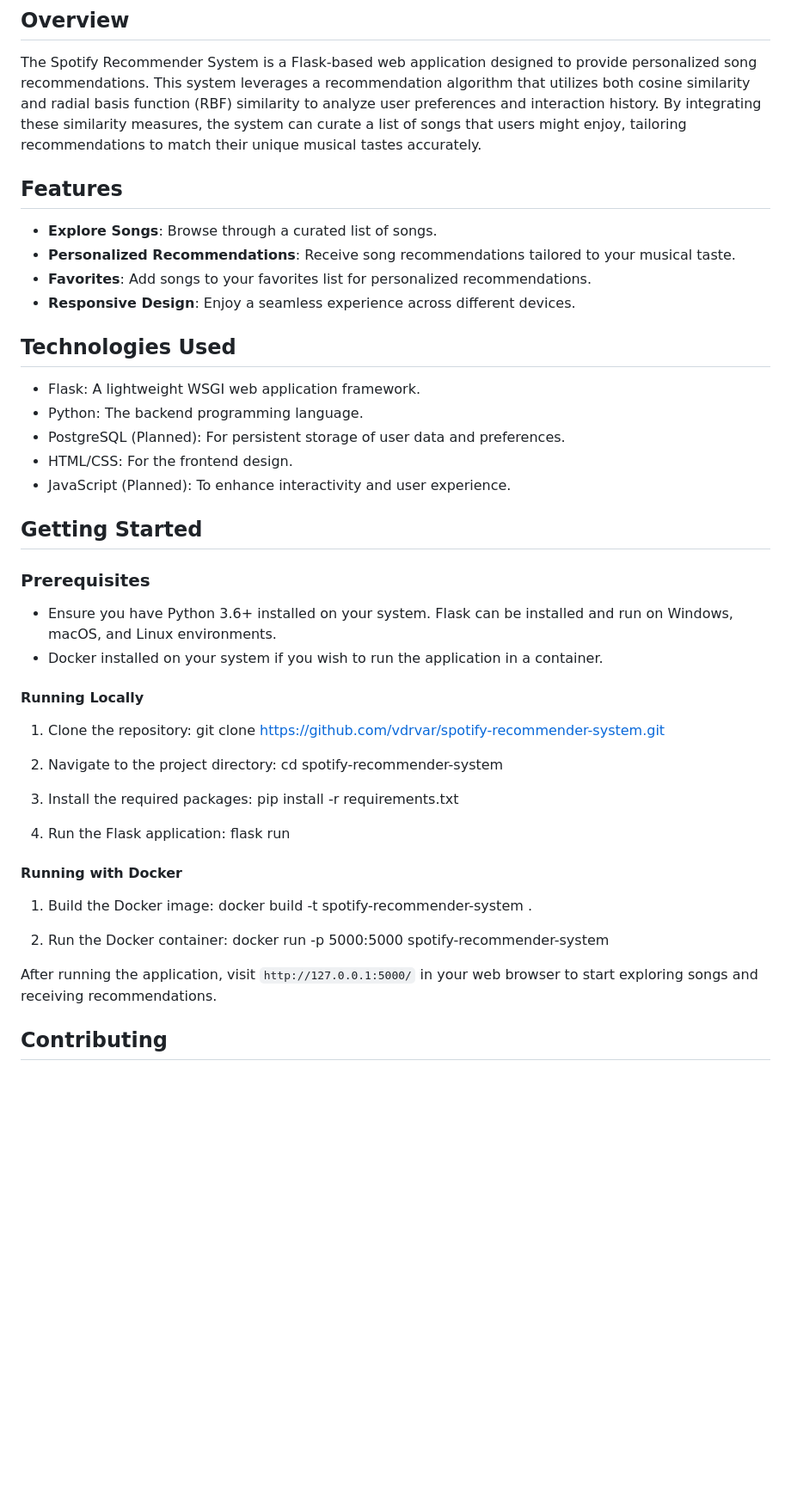
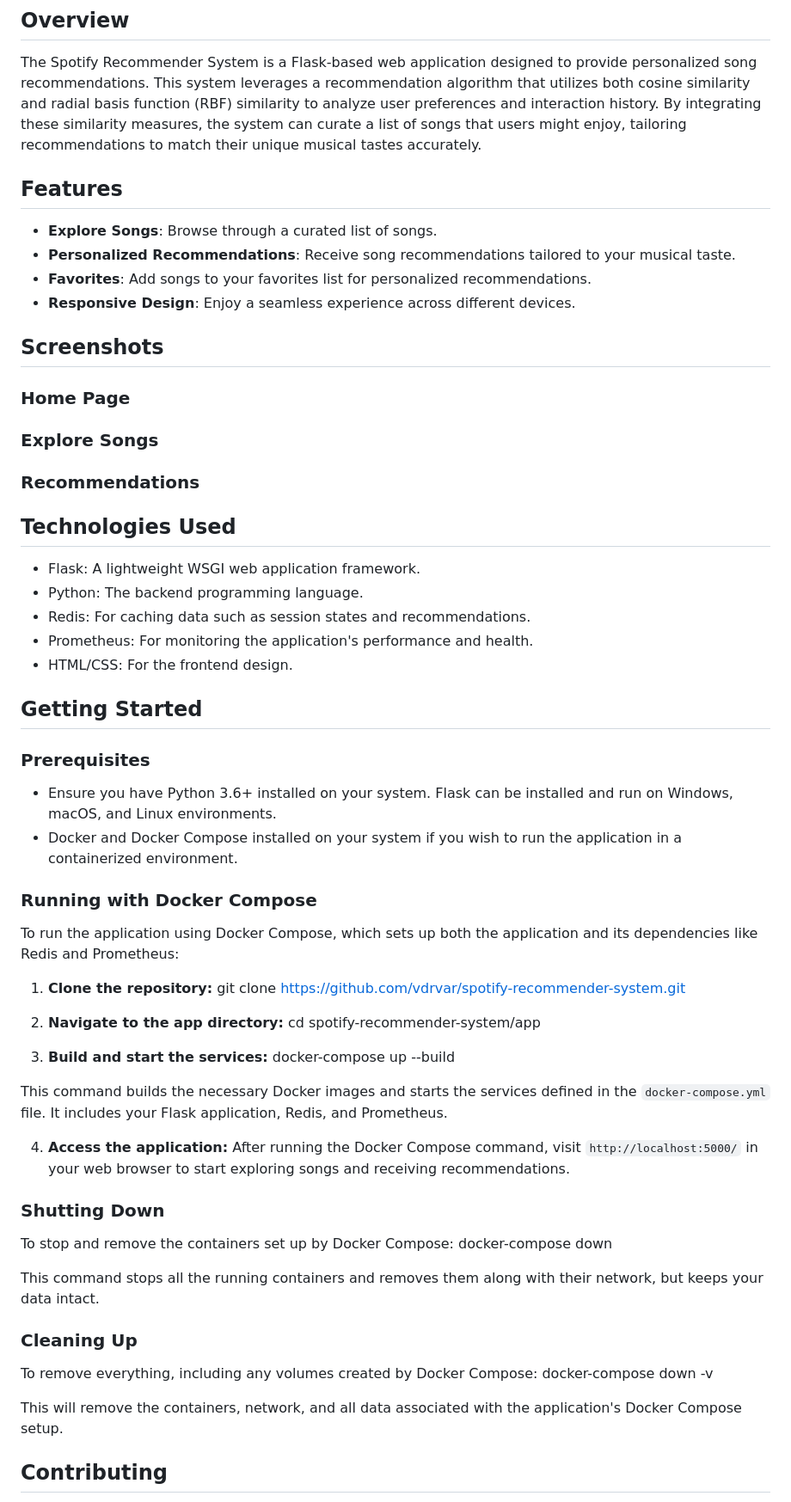
Before and after one commit to vdrvar/spotify_recommender_system, a Markdown page: README.md, the part around the change printed below. Shown: that part at 86% size. Drawn GitHub-style; blank space fills up the shorter version.

```diff
--- a/README.md
+++ b/README.md
@@ -2,7 +2,6 @@
 
 ## Overview
 The Spotify Recommender System is a Flask-based web application designed to provide personalized song recommendations. This system leverages a recommendation algorithm that utilizes both cosine similarity and radial basis function (RBF) similarity to analyze user preferences and interaction history. By integrating these similarity measures, the system can curate a list of songs that users might enjoy, tailoring recommendations to match their unique musical tastes accurately.
-
 
 ## Features
 - **Explore Songs**: Browse through a curated list of songs.
@@ -10,40 +9,62 @@ The Spotify Recommender System is a Flask-based web application designed to prov
 - **Favorites**: Add songs to your favorites list for personalized recommendations.
 - **Responsive Design**: Enjoy a seamless experience across different devices.
 
+## Screenshots
+
+### Home Page
+
+
+### Explore Songs
+
+
+### Recommendations
+
+
 ## Technologies Used
 - Flask: A lightweight WSGI web application framework.
 - Python: The backend programming language.
-- PostgreSQL (Planned): For persistent storage of user data and preferences.
+- Redis: For caching data such as session states and recommendations.
+- Prometheus: For monitoring the application's performance and health.
 - HTML/CSS: For the frontend design.
-- JavaScript (Planned): To enhance interactivity and user experience.
 
 ## Getting Started
 
 ### Prerequisites
 - Ensure you have Python 3.6+ installed on your system. Flask can be installed and run on Windows, macOS, and Linux environments.
-- Docker installed on your system if you wish to run the application in a container.
+- Docker and Docker Compose installed on your system if you wish to run the application in a containerized environment.
 
-#### Running Locally
-1. Clone the repository:
+### Running with Docker Compose
+To run the application using Docker Compose, which sets up both the application and its dependencies like Redis and Prometheus:
+
+1. **Clone the repository:**
 git clone https://github.com/vdrvar/spotify-recommender-system.git
 
-2. Navigate to the project directory:
-cd spotify-recommender-system
+2. **Navigate to the app directory:**
+cd spotify-recommender-system/app
 
-3. Install the required packages:
-pip install -r requirements.txt
 
-4. Run the Flask application:
-flask run
+3. **Build and start the services:**
+docker-compose up --build
 
-#### Running with Docker
-1. Build the Docker image:
-docker build -t spotify-recommender-system .
 
-2. Run the Docker container:
-docker run -p 5000:5000 spotify-recommender-system
+This command builds the necessary Docker images and starts the services defined in the `docker-compose.yml` file. It includes your Flask application, Redis, and Prometheus.
 
-After running the application, visit `http://127.0.0.1:5000/` in your web browser to start exploring songs and receiving recommendations.
+4. **Access the application:**
+After running the Docker Compose command, visit `http://localhost:5000/` in your web browser to start exploring songs and receiving recommendations.
+
+### Shutting Down
+To stop and remove the containers set up by Docker Compose:
+docker-compose down
+
+
+This command stops all the running containers and removes them along with their network, but keeps your data intact.
+
+### Cleaning Up
+To remove everything, including any volumes created by Docker Compose:
+docker-compose down -v
+
+
+This will remove the containers, network, and all data associated with the application's Docker Compose setup.
 
 ## Contributing
 Contributions are what make the open-source community such an amazing place to learn, inspire, and create. Any contributions you make are **greatly appreciated**.
```
Also changed, not shown: other parts of README.md (+3 -25 lines).
